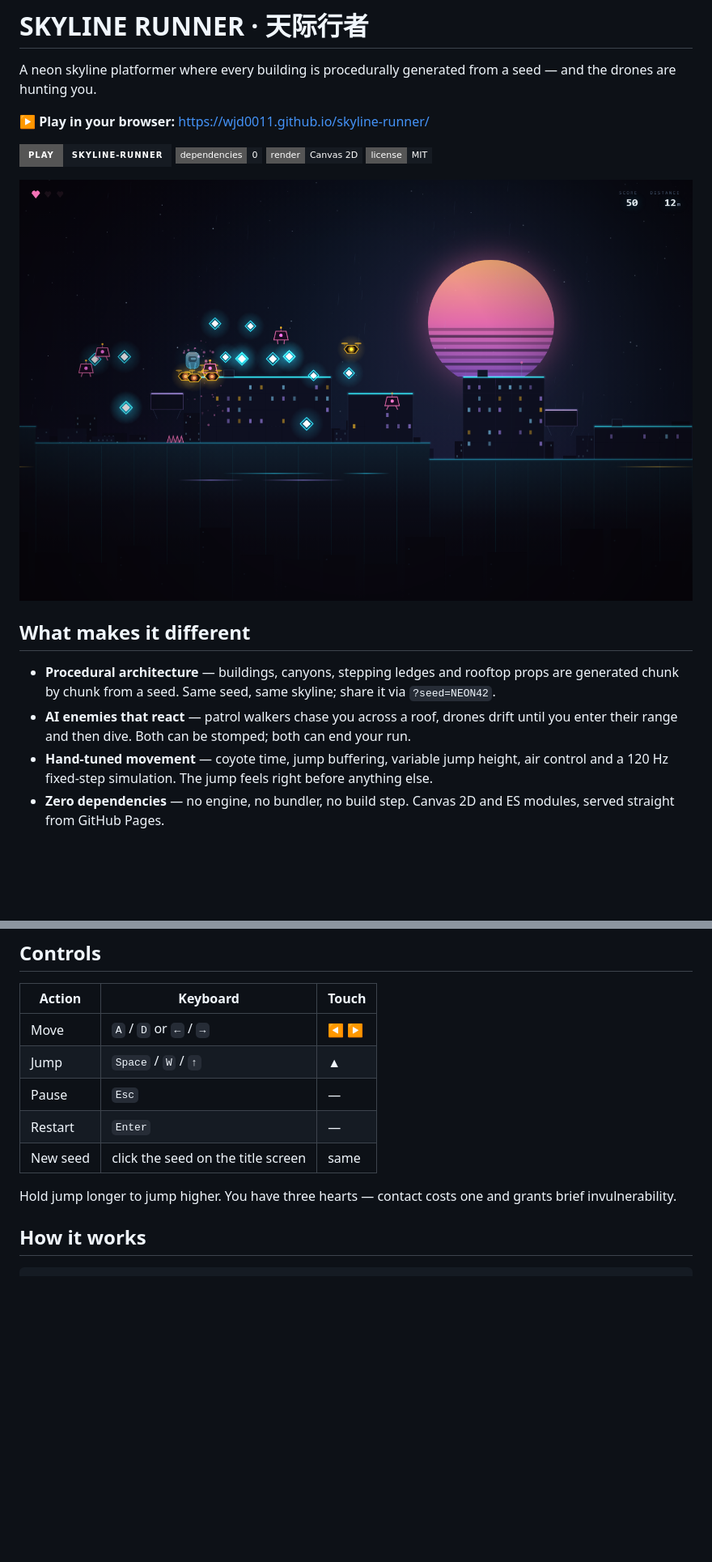
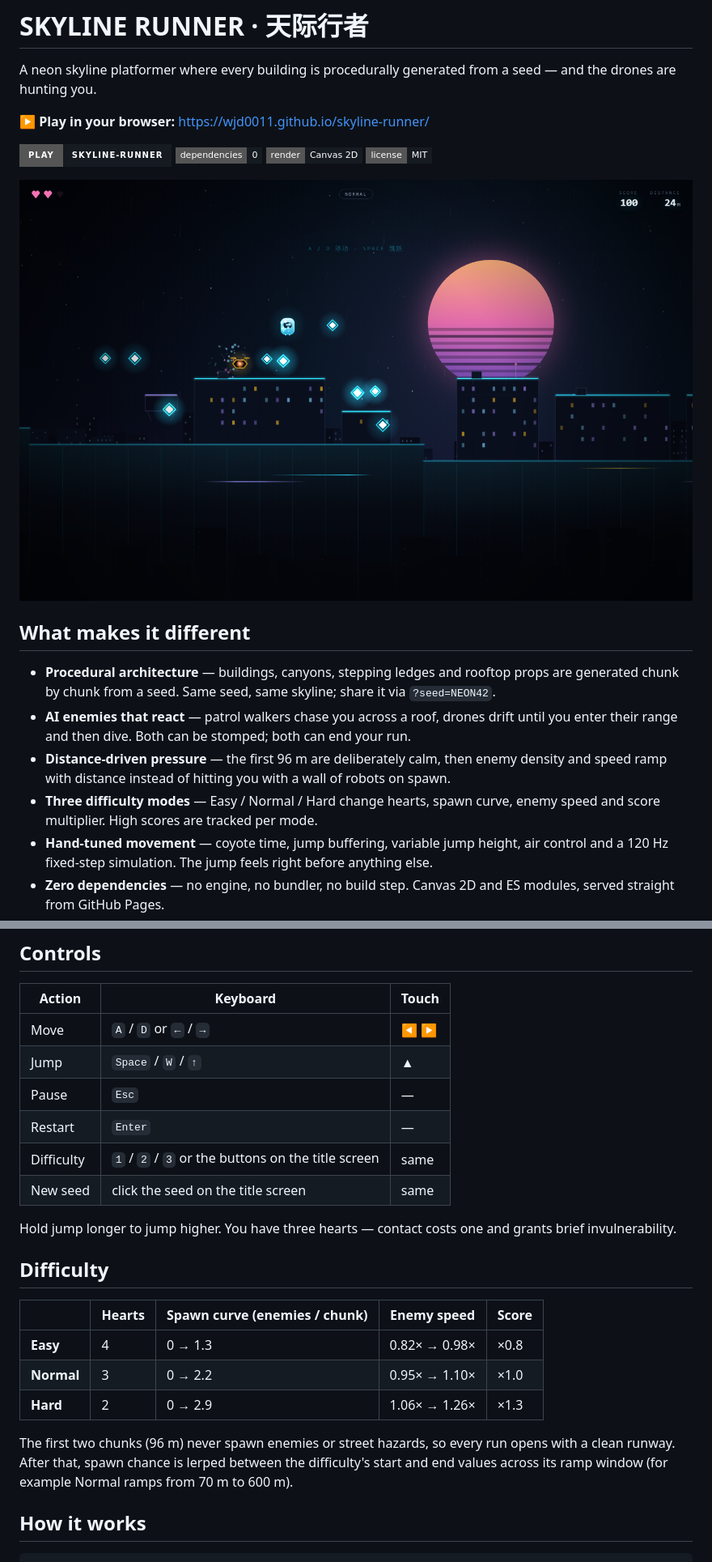
Before and after one commit to Wjd0011/skyline-runner, a Markdown page: README.md, 2 parts joined by grey strips. Shown: that part at 81% size. GitHub-like rendering; pictures changed too: docs/preview.png; badges without logos; blank space fills up the shorter version.

Commit message:
feat: distance-based spawn ramp and easy/normal/hard modes

```diff
--- a/README.md
+++ b/README.md
@@ -15,6 +15,8 @@ A neon skyline platformer where every building is procedurally generated from a
 
 - **Procedural architecture** — buildings, canyons, stepping ledges and rooftop props are generated chunk by chunk from a seed. Same seed, same skyline; share it via `?seed=NEON42`.
 - **AI enemies that react** — patrol walkers chase you across a roof, drones drift until you enter their range and then dive. Both can be stomped; both can end your run.
+- **Distance-driven pressure** — the first 96 m are deliberately calm, then enemy density and speed ramp with distance instead of hitting you with a wall of robots on spawn.
+- **Three difficulty modes** — Easy / Normal / Hard change hearts, spawn curve, enemy speed and score multiplier. High scores are tracked per mode.
 - **Hand-tuned movement** — coyote time, jump buffering, variable jump height, air control and a 120 Hz fixed-step simulation. The jump feels right before anything else.
 - **Zero dependencies** — no engine, no bundler, no build step. Canvas 2D and ES modules, served straight from GitHub Pages.
 
@@ -26,9 +28,20 @@ A neon skyline platformer where every building is procedurally generated from a
 | Jump | `Space` / `W` / `↑` | ▲ |
 | Pause | `Esc` | — |
 | Restart | `Enter` | — |
+| Difficulty | `1` / `2` / `3` or the buttons on the title screen | same |
 | New seed | click the seed on the title screen | same |
 
 Hold jump longer to jump higher. You have three hearts — contact costs one and grants brief invulnerability.
+
+## Difficulty
+
+| | Hearts | Spawn curve (enemies / chunk) | Enemy speed | Score |
+| --- | --- | --- | --- | --- |
+| **Easy** | 4 | 0 → 1.3 | 0.82× → 0.98× | ×0.8 |
+| **Normal** | 3 | 0 → 2.2 | 0.95× → 1.10× | ×1.0 |
+| **Hard** | 2 | 0 → 2.9 | 1.06× → 1.26× | ×1.3 |
+
+The first two chunks (96 m) never spawn enemies or street hazards, so every run opens with a clean runway. After that, spawn chance is lerped between the difficulty's start and end values across its ramp window (for example Normal ramps from 70 m to 600 m).
 
 ## How it works
 
```
Also changed, not shown: live-play.png (added), live-play2.png (added), 8 other files.
